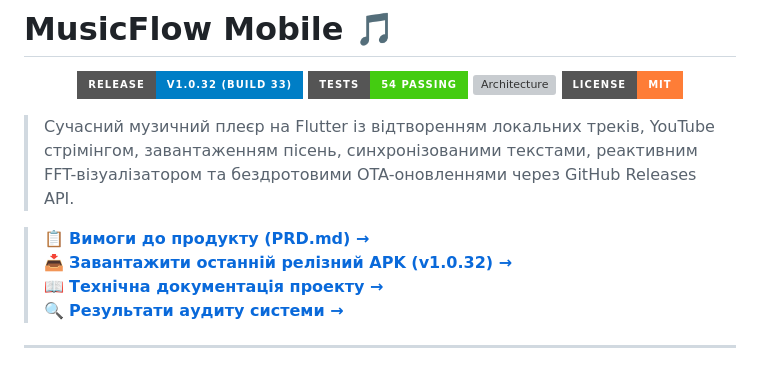
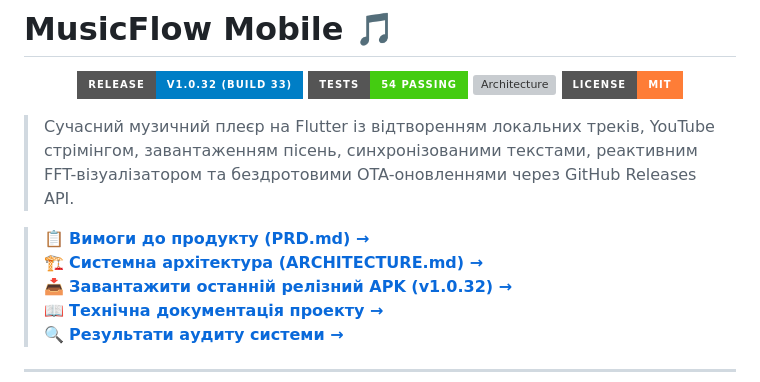
Before and after one commit to Lutvunenko-Dmutro/musicflow-mobile, a Markdown page: README.md, the part around the change. Drawn GitHub-style; badges without logos; grey boxes are pictures that could not be loaded.

Commit message:
docs: Add comprehensive ARCHITECTURE.md and link in README

```diff
--- a/README.md
+++ b/README.md
@@ -10,6 +10,7 @@
 > Сучасний музичний плеєр на Flutter із відтворенням локальних треків, YouTube стрімінгом, завантаженням пісень, синхронізованими текстами, реактивним FFT-візуалізатором та бездротовими OTA-оновленнями через GitHub Releases API.
 
 > 📋 **[Вимоги до продукту (PRD.md) →](PRD.md)**
+> 🏗️ **[Системна архітектура (ARCHITECTURE.md) →](ARCHITECTURE.md)**
 > 📥 **[Завантажити останній релізний APK (v1.0.32) →](https://github.com/Lutvunenko-Dmutro/musicflow-mobile/releases/latest)**
 > 📖 **[Технічна документація проекту →](docs/README.md)**
 > 🔍 **[Результати аудиту системи →](docs/audit.md)**
```
Also changed, not shown: ARCHITECTURE.md (added, +181 -0 lines).
